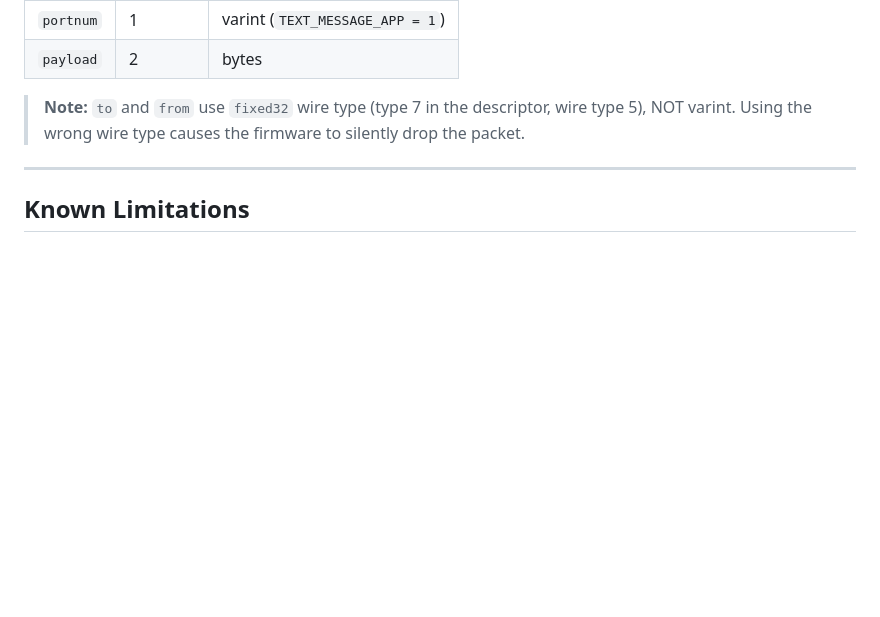
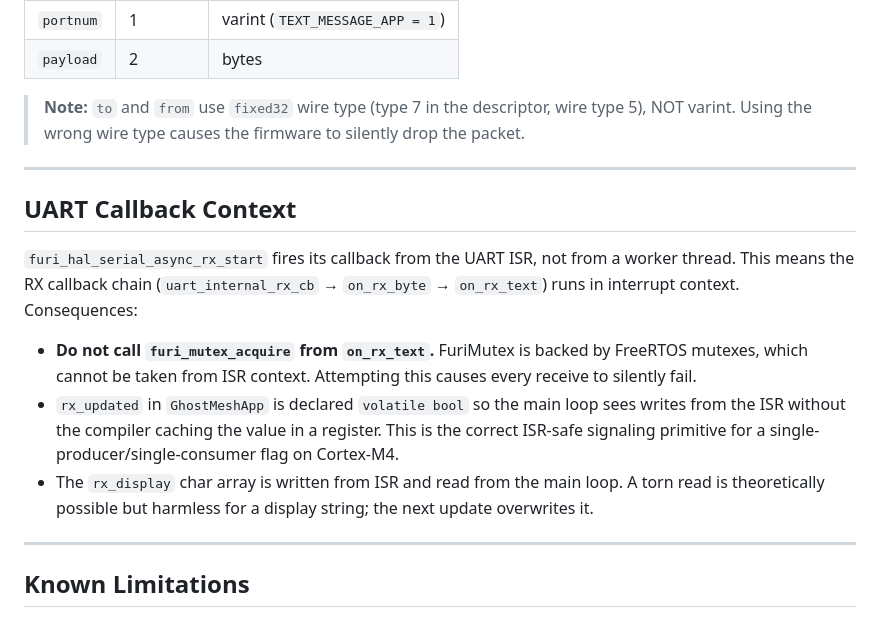
Before and after one commit to ComplacencyKillz/GhostMesh, a Markdown page: flipper-app/helpers/proto_notes.md, the part around the change. Drawn GitHub-style; blank space fills up the shorter version.

Commit message:
docs: document ISR callback constraint in proto_notes
Explains why volatile is used instead of a mutex for rx_updated,
and why furi_mutex_acquire must not be called from the UART RX
callback chain.

```diff
--- a/flipper-app/helpers/proto_notes.md
+++ b/flipper-app/helpers/proto_notes.md
@@ -70,6 +70,16 @@ print(mp.SerializeToString().hex())   # → 15 ff ff ff ff (field 2, fixed32)
 
 ---
 
+## UART Callback Context
+
+`furi_hal_serial_async_rx_start` fires its callback from the UART ISR, not from a worker thread. This means the RX callback chain (`uart_internal_rx_cb` → `on_rx_byte` → `on_rx_text`) runs in interrupt context. Consequences:
+
+- **Do not call `furi_mutex_acquire` from `on_rx_text`.** FuriMutex is backed by FreeRTOS mutexes, which cannot be taken from ISR context. Attempting this causes every receive to silently fail.
+- `rx_updated` in `GhostMeshApp` is declared `volatile bool` so the main loop sees writes from the ISR without the compiler caching the value in a register. This is the correct ISR-safe signaling primitive for a single-producer/single-consumer flag on Cortex-M4.
+- The `rx_display` char array is written from ISR and read from the main loop. A torn read is theoretically possible but harmless for a display string; the next update overwrites it.
+
+---
+
 ## Known Limitations
 
 - Only `TEXT_MESSAGE_APP` packets are decoded on receive. Other portnums (telemetry, position, admin) are decoded but not surfaced to the UI yet.
```
